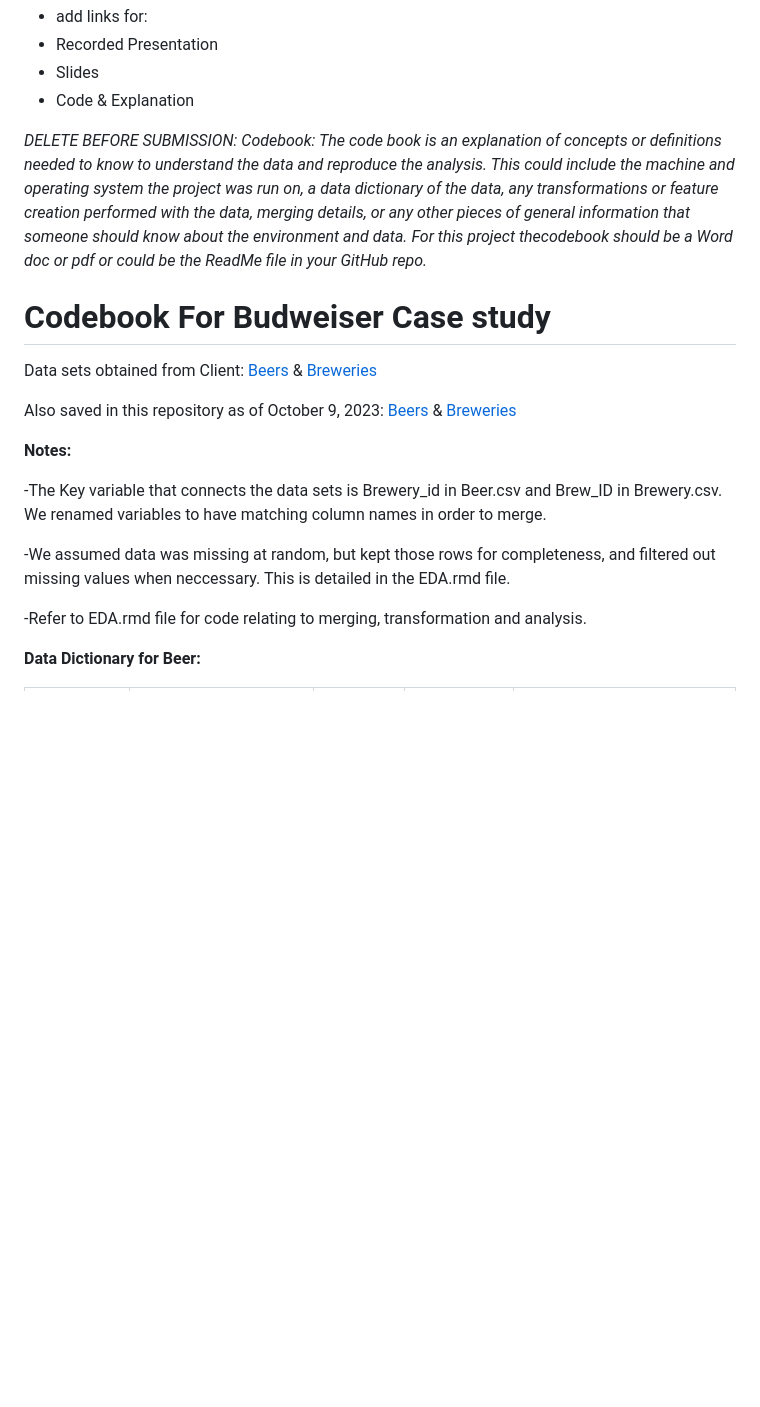
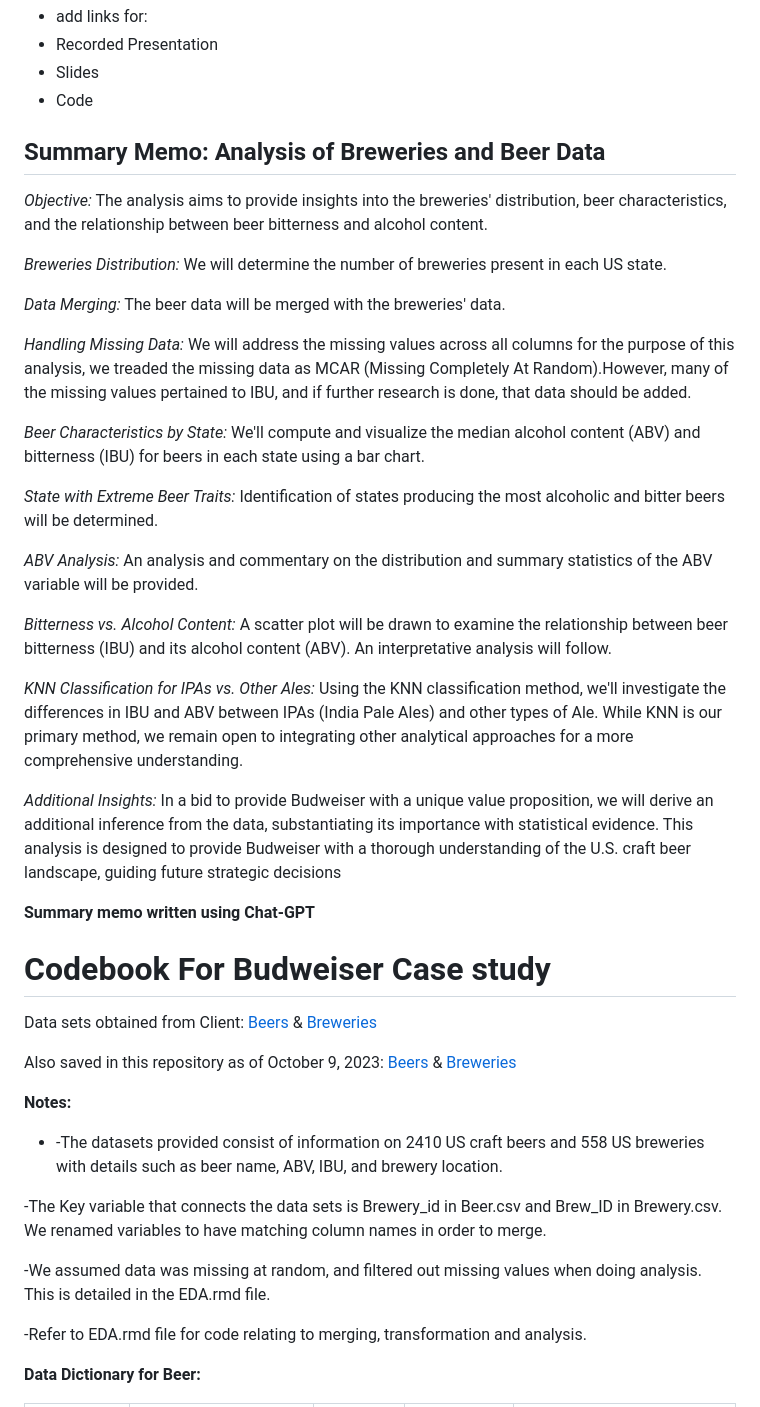
Before and after one commit to jjsmu/budweiser-casestudy, a Markdown page: README.md, the part around the change. Drawn GitHub-style; blank space fills up the shorter version.

Commit message:
summary memo

```diff
--- a/README.md
+++ b/README.md
@@ -4,12 +4,32 @@
 - add links for:
 - Recorded Presentation
 - Slides
-- Code & Explanation
+- Code
 
 
+## Summary Memo: Analysis of Breweries and Beer Data
+*Objective:* The analysis aims to provide insights into the breweries' distribution, beer characteristics, and the relationship between beer bitterness and alcohol content.
 
+*Breweries Distribution:* We will determine the number of breweries present in each US state.
 
-*DELETE BEFORE SUBMISSION: Codebook: The code book is an explanation of concepts or definitions needed to know to understand the data and reproduce the analysis. This could include the machine and operating system the project was run on, a data dictionary of the data, any transformations or feature creation performed with the data, merging details, or any other pieces of general information that someone should know about the environment and data. For this project thecodebook should be a Word doc or pdf or could be the ReadMe file in your GitHub repo.*
+*Data Merging:* The beer data will be merged with the breweries' data.
+
+*Handling Missing Data:* We will address the missing values across all columns for the purpose of this analysis, we treaded the missing data as MCAR (Missing Completely At Random).However, many of the missing values pertained to IBU, and if further research is done, that data should be added.
+
+*Beer Characteristics by State:* We'll compute and visualize the median alcohol content (ABV) and bitterness (IBU) for beers in each state using a bar chart.
+
+*State with Extreme Beer Traits:* Identification of states producing the most alcoholic and bitter beers will be determined.
+
+*ABV Analysis:* An analysis and commentary on the distribution and summary statistics of the ABV variable will be provided.
+
+*Bitterness vs. Alcohol Content:* A scatter plot will be drawn to examine the relationship between beer bitterness (IBU) and its alcohol content (ABV). An interpretative analysis will follow.
+
+*KNN Classification for IPAs vs. Other Ales:* Using the KNN classification method, we'll investigate the differences in IBU and ABV between IPAs (India Pale Ales) and other types of Ale. While KNN is our primary method, we remain open to integrating other analytical approaches for a more comprehensive understanding.
+
+*Additional Insights:* In a bid to provide Budweiser with a unique value proposition, we will derive an additional inference from the data, substantiating its importance with statistical evidence.
+This analysis is designed to provide Budweiser with a thorough understanding of the U.S. craft beer landscape, guiding future strategic decisions
+
+**Summary memo written using Chat-GPT**
 
 # Codebook For Budweiser Case study
 
@@ -18,16 +38,20 @@ Data sets obtained from Client:
 &
 [Breweries](https://github.com/BivinSadler/MSDS_6306_Doing-Data-Science/blob/Master/Unit%208%20and%209%20Case%20Study%201/Breweries.csv)
 
+
+
 Also saved in this repository as of October 9, 2023:
 [Beers](https://github.com/jjsmu/group16/blob/main/Beers.csv) &
 [Breweries](https://github.com/jjsmu/group16/blob/main/Breweries.csv)
 
 
+
 **Notes:**
+- -The datasets provided consist of information on 2410 US craft beers and 558 US breweries with details such as beer name, ABV, IBU, and brewery location.
 
 -The Key variable that connects the data sets is Brewery_id in Beer.csv and Brew_ID in Brewery.csv. We renamed variables to have matching column names in order to merge.
 
--We assumed data was missing at random, but kept those rows for completeness, and filtered out missing values when neccessary. This is detailed in the EDA.rmd file.
+-We assumed data was missing at random, and filtered out missing values when doing analysis. This is detailed in the EDA.rmd file.
 
 -Refer to EDA.rmd file for code relating to merging, transformation and analysis.
 
```
